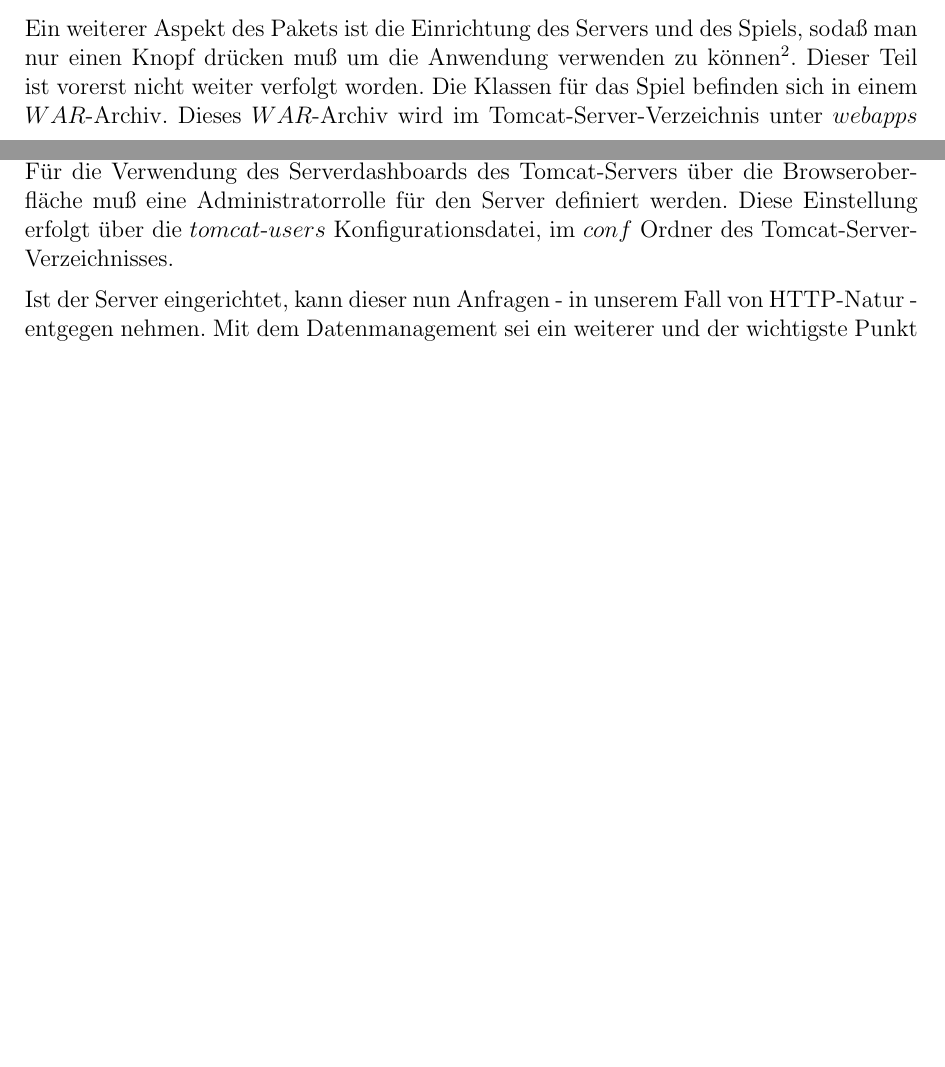
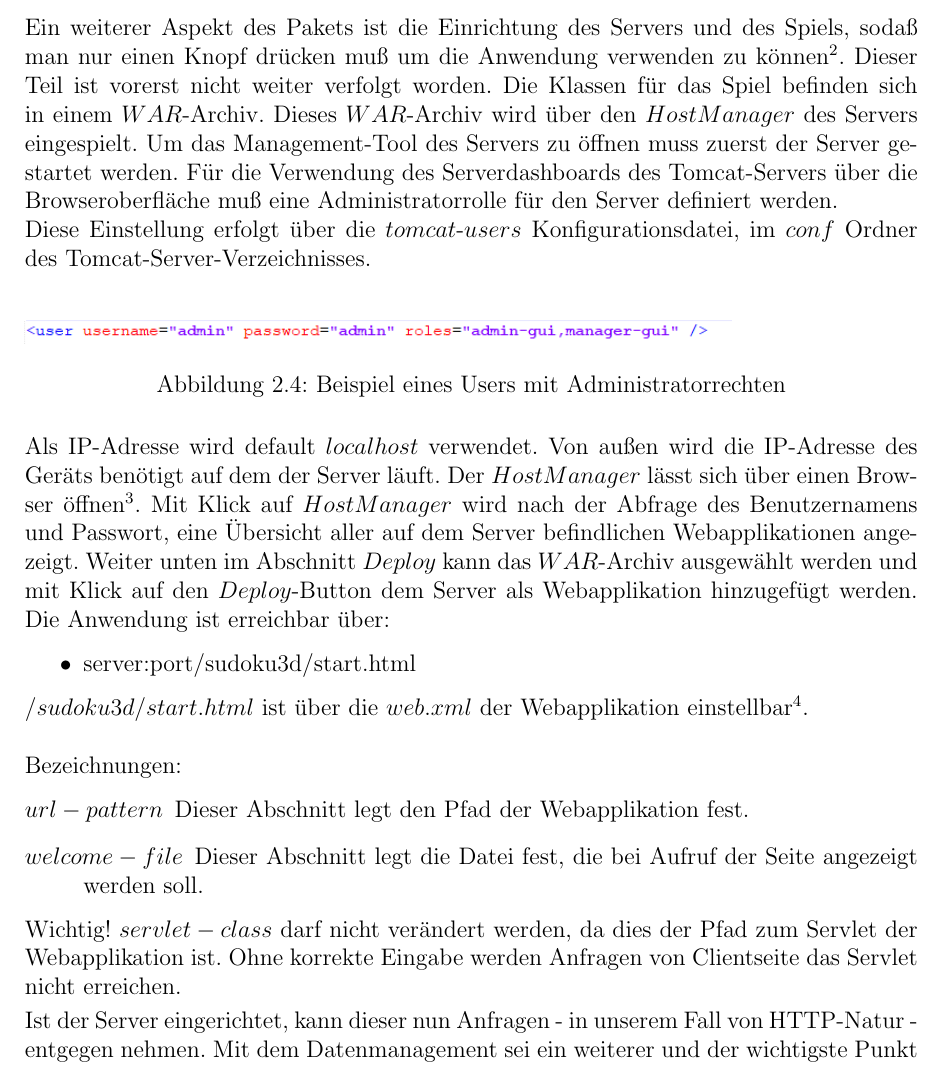
Before and after one commit to Mavpotter/Sudoku3D, a LaTeX document (doc/Sudoku3DDokumentation.tex): two parts of pages 6 and 7 of 11 before the commit and part of page 7 of 12 after it, the two joined at a grey line, cut so that both start at the same text, the shorter picture padded with empty space. Compiled offline with pdfLaTeX.

Commit message:
more details to server configuration added

```diff
--- a/doc/Sudoku3DDokumentation.tex
+++ b/doc/Sudoku3DDokumentation.tex
@@ -132,17 +132,44 @@
 	\begin{figure}[h]
 		\includegraphics[scale=0.55]{pictures/Tomcat-Versionsvergleich}
 		\caption{http://tomcat.apache.org/whichversion.html}
-	\end{figure}\\
+	\end{figure}\medskip \\
+	\subsection{Einrichtung des Servers}
 	Ein weiterer Aspekt des Pakets ist die Einrichtung des Servers und des Spiels, soda{\ss} man nur
 	einen Knopf dr\"ucken mu{\ss} um die Anwendung verwenden zu k\"onnen\footnote{Dies entspricht
 	einem Installer}. Dieser Teil ist vorerst nicht weiter verfolgt worden. Die Klassen für das Spiel befinden
-	sich in einem $WAR$-Archiv. Dieses $WAR$-Archiv wird im Tomcat-Server-Verzeichnis unter $webapps$
-	abgelegt. Zu jeder Webapplikation, die \"uber den einen Tomcat-Server l\"auft, wird auch ein Eintrag
-	in der $web.xml$, des Servers ben\"otigt. Diese befindet sich im Tomcat-Server-Verzeichnis im Ordner
-	$conf$. Beide Installationsvorgaben werden manuell durchgef\"uhrt. F\"ur die Verwendung des
-	Serverdashboards des Tomcat-Servers \"uber die Browseroberfl\"ache mu{\ss} eine Administratorrolle
-	f\"ur den Server definiert werden. Diese Einstellung erfolgt \"uber die $tomcat$-$users$
-	Konfigurationsdatei, im $conf$ Ordner des Tomcat-Server-Verzeichnisses.\medskip \\
+	sich in einem $WAR$-Archiv. Dieses $WAR$-Archiv wird \"uber den $Host Manager$ des Servers eingespielt.
+	Um das Management-Tool des Servers zu \"offnen muss zuerst der Server gestartet werden.
+	F\"ur die Verwendung des Serverdashboards des Tomcat-Servers \"uber die Browseroberfl\"ache
+	mu{\ss} eine Administratorrolle f\"ur den Server definiert werden.\\
+	Diese Einstellung erfolgt \"uber die $tomcat$-$users$ Konfigurationsdatei,
+	im $conf$ Ordner des Tomcat-Server-Verzeichnisses.\\
+	\begin{figure}[h]
+		\includegraphics[scale=0.7]{pictures/adminrole_example}
+		\caption{Beispiel eines Users mit Administratorrechten}
+	\end{figure}\\
+	Als IP-Adresse wird default $localhost$ verwendet. Von au{\ss}en wird die IP-Adresse des Ger\"ats ben\"otigt
+	auf dem der Server l\"auft.
+	Der $Host Manager$ l\"asst sich \"uber einen Browser \"offnen\footnote{{server}:{port}}.
+	Mit Klick auf $Host Manager$ wird nach der Abfrage des Benutzernamens und Passwort, eine \"Ubersicht
+	aller auf dem Server befindlichen Webapplikationen angezeigt.
+	Weiter unten im Abschnitt $Deploy$ kann das $WAR$-Archiv ausgew\"ahlt werden und mit Klick auf den $Deploy$-Button
+	dem Server als Webapplikation hinzugef\"ugt werden.
+	Die Anwendung ist erreichbar \"uber:
+	\begin{itemize}
+		\item server:port/sudoku3d/start.html
+	\end{itemize}\\
+	$/sudoku3d/start.html$ ist \"uber die $web.xml$ der Webapplikation einstellbar\footnote{Auffindbar im Tomcat-Server-Verzeichnis unter $webapps$ - Sudoku-Applikation - $WEB-INF$}.\\
+	\begin{figure}[h]
+		\includegraphics[scale=0.7]{pictures/web_example}
+		\caption{\"Ubersicht der $web.xml$ der Sudoku-Webapplikation}
+	\end{figure}\\
+	Bezeichnungen:
+	\begin{description}
+		\item[$url-pattern$] Dieser Abschnitt legt den Pfad der Webapplikation fest.
+		\item[$welcome-file$] Dieser Abschnitt legt die Datei fest, die bei Aufruf der Seite angezeigt werden soll.
+	\end{description}
+	Wichtig! $servlet-class$ darf nicht ver\"andert werden, da dies der Pfad zum Servlet der Webapplikation ist.
+	Ohne korrekte Eingabe werden Anfragen von Clientseite das Servlet nicht erreichen.\smallskip \\
 	Ist der Server eingerichtet, kann dieser nun Anfragen - in unserem Fall von HTTP-Natur - entgegen
 	nehmen. Mit dem Datenmanagement sei ein weiterer und der wichtigste Punkt des Pakets benannt.
 	Wie erfolgt die Kommunikation zwischen Client und Server? Nach welchem Aufbau findet das
```
Also changed, not shown: doc/pictures/adminrole_example.png (added), doc/pictures/layerfocus_example.png (added), doc/pictures/web_example.png (added), doc/Sudoku3DDokumentation.tex (15 more changed lines).
